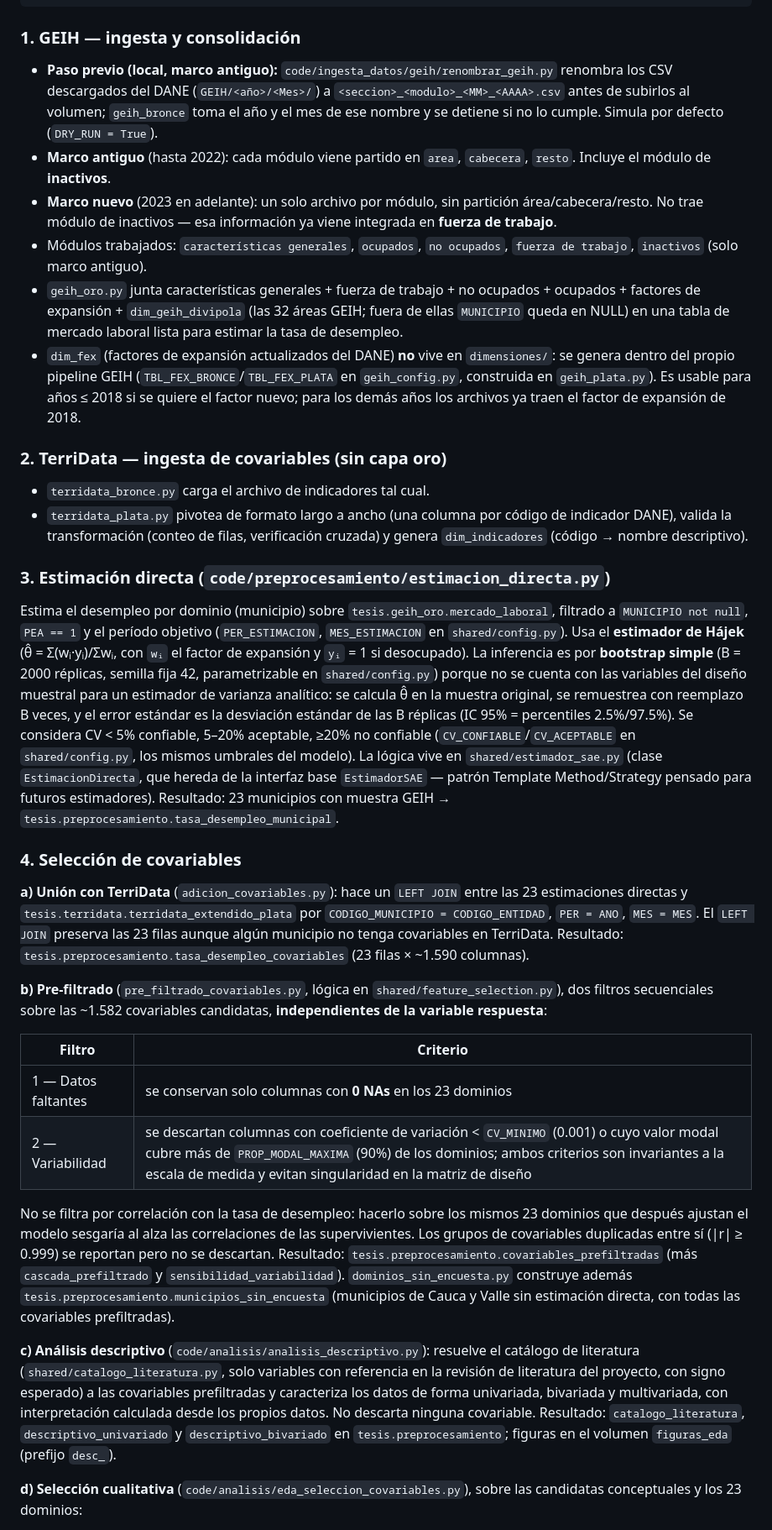
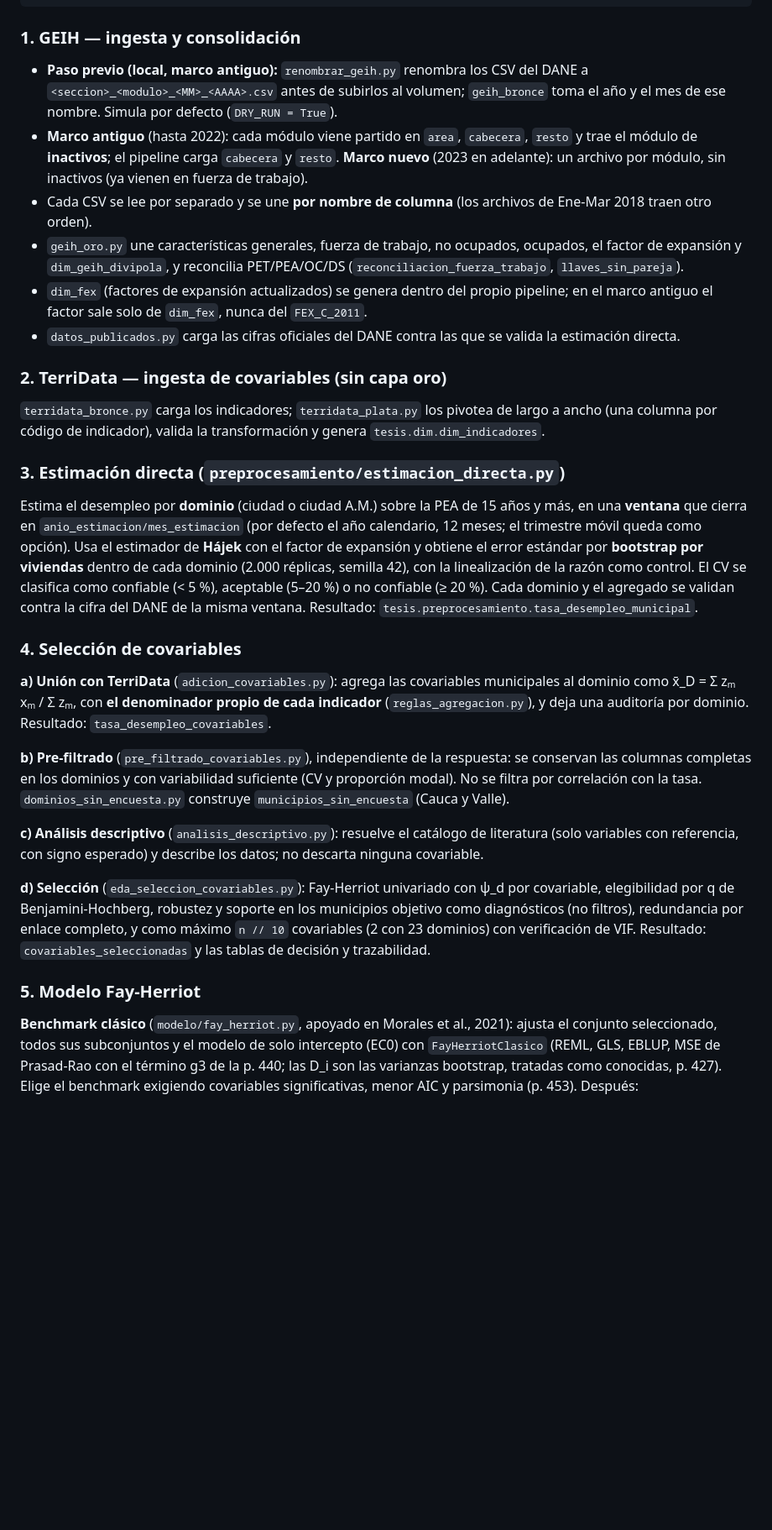
Before and after one commit to juanp001/Estimacion-desempleo-Colombia-SAE, a Markdown page: README.md, the part around one of its changes. Shown at 84% size. Drawn GitHub-style; blank space fills up the shorter version.

Commit message:
Reescribe el README desde CLAUDE.md: dominio ciudad/A.M., bootstrap por viviendas, espacial integrado y pipeline_completo (R-48)
Co-Authored-By: Claude Sonnet 5.5 <noreply@anthropic.com>

```diff
--- a/README.md
+++ b/README.md
@@ -142,74 +134,55 @@ estimacion_directa.py                            │
 
 ### 1. GEIH — ingesta y consolidación
 
-- **Paso previo (local, marco antiguo):** `code/ingesta_datos/geih/renombrar_geih.py` renombra los CSV
-  descargados del DANE (`GEIH/<año>/<Mes>/`) a `<seccion>_<modulo>_<MM>_<AAAA>.csv` antes de subirlos al
-  volumen; `geih_bronce` toma el año y el mes de ese nombre y se detiene si no lo cumple. Simula por
-  defecto (`DRY_RUN = True`).
-- **Marco antiguo** (hasta 2022): cada módulo viene partido en `area`, `cabecera`, `resto`. Incluye el
-  módulo de **inactivos**.
-- **Marco nuevo** (2023 en adelante): un solo archivo por módulo, sin partición área/cabecera/resto. No
-  trae módulo de inactivos — esa información ya viene integrada en **fuerza de trabajo**.
-- Módulos trabajados: `características generales`, `ocupados`, `no ocupados`, `fuerza de trabajo`,
-  `inactivos` (solo marco antiguo).
-- `geih_oro.py` junta características generales + fuerza de trabajo + no ocupados + ocupados + factores de
-  expansión + `dim_geih_divipola` (las 32 áreas GEIH; fuera de ellas `MUNICIPIO` queda en NULL) en una tabla
-  de mercado laboral lista para estimar la tasa de desempleo.
-- `dim_fex` (factores de expansión actualizados del DANE) **no** vive en `dimensiones/`: se genera dentro
-  del propio pipeline GEIH (`TBL_FEX_BRONCE`/`TBL_FEX_PLATA` en `geih_config.py`, construida en
-  `geih_plata.py`). Es usable para años ≤ 2018 si se quiere el factor nuevo; para los demás años los
-  archivos ya traen el factor de expansión de 2018.
+- **Paso previo (local, marco antiguo):** `renombrar_geih.py` renombra los CSV del DANE a
+  `<seccion>_<modulo>_<MM>_<AAAA>.csv` antes de subirlos al volumen; `geih_bronce` toma el año y el mes de ese
+  nombre. Simula por defecto (`DRY_RUN = True`).
+- **Marco antiguo** (hasta 2022): cada módulo viene partido en `area`, `cabecera`, `resto` y trae el módulo de
+  **inactivos**; el pipeline carga `cabecera` y `resto`. **Marco nuevo** (2023 en adelante): un archivo por
+  módulo, sin inactivos (ya vienen en fuerza de trabajo).
+- Cada CSV se lee por separado y se une **por nombre de columna** (los archivos de Ene-Mar 2018 traen otro orden).
+- `geih_oro.py` une características generales, fuerza de trabajo, no ocupados, ocupados, el factor de expansión y
+  `dim_geih_divipola`, y reconcilia PET/PEA/OC/DS (`reconciliacion_fuerza_trabajo`, `llaves_sin_pareja`).
+- `dim_fex` (factores de expansión actualizados) se genera dentro del propio pipeline; en el marco antiguo el
+  factor sale solo de `dim_fex`, nunca del `FEX_C_2011`.
+- `datos_publicados.py` carga las cifras oficiales del DANE contra las que se valida la estimación directa.
 
 ### 2. TerriData — ingesta de covariables (sin capa oro)
 
-- `terridata_bronce.py` carga el archivo de indicadores tal cual.
-- `terridata_plata.py` pivotea de formato largo a ancho (una columna por código de indicador DANE),
-  valida la transformación (conteo de filas, verificación cruzada) y genera `dim_indicadores`
-  (código → nombre descriptivo).
+`terridata_bronce.py` carga los indicadores; `terridata_plata.py` los pivotea de largo a ancho (una columna por
+código de indicador), valida la transformación y genera `tesis.dim.dim_indicadores`.
 
-### 3. Estimación directa (`code/preprocesamiento/estimacion_directa.py`)
+### 3. Estimación directa (`preprocesamiento/estimacion_directa.py`)
 
-Estima el desempleo por dominio (municipio) sobre `tesis.geih_oro.mercado_laboral`, filtrado a
-`MUNICIPIO not null`, `PEA == 1` y el período objetivo (`PER_ESTIMACION`, `MES_ESTIMACION` en
-`shared/config.py`). Usa el **estimador de Hájek** (θ̂ = Σ(wᵢ·yᵢ)/Σwᵢ, con `wᵢ` el factor de expansión y
-`yᵢ` = 1 si desocupado). La inferencia es por **bootstrap simple** (B = 2000 réplicas, semilla fija 42,
-parametrizable en `shared/config.py`) porque no se cuenta con las variables del diseño muestral para un
-estimador de varianza analítico: se calcula θ̂ en la muestra original, se remuestrea con reemplazo B veces,
-y el error estándar es la desviación estándar de las B réplicas (IC 95% = percentiles 2.5%/97.5%). Se
-considera CV < 5% confiable, 5–20% aceptable, ≥20% no confiable (`CV_CONFIABLE`/`CV_ACEPTABLE` en `shared/config.py`, los mismos umbrales del modelo). La lógica vive en
-`shared/estimador_sae.py` (clase `EstimacionDirecta`, que hereda de la interfaz base `EstimadorSAE` —
-patrón Template Method/Strategy pensado para futuros estimadores). Resultado: 23 municipios con muestra
-GEIH → `tesis.preprocesamiento.tasa_desempleo_municipal`.
+Estima el desempleo por **dominio** (ciudad o ciudad A.M.) sobre la PEA de 15 años y más, en una **ventana** que
+cierra en `anio_estimacion/mes_estimacion` (por defecto el año calendario, 12 meses; el trimestre móvil queda como
+opción). Usa el estimador de **Hájek** con el factor de expansión y obtiene el error estándar por **bootstrap por
+viviendas** dentro de cada dominio (2.000 réplicas, semilla 42), con la linealización de la razón como control. El
+CV se clasifica como confiable (< 5 %), aceptable (5–20 %) o no confiable (≥ 20 %). Cada dominio y el agregado se
+validan contra la cifra del DANE de la misma ventana. Resultado: `tesis.preprocesamiento.tasa_desempleo_municipal`.
 
 ### 4. Selección de covariables
 
-**a) Unión con TerriData** (`adicion_covariables.py`): hace un `LEFT JOIN` entre las 23 estimaciones
-directas y `tesis.terridata.terridata_extendido_plata` por `CODIGO_MUNICIPIO = CODIGO_ENTIDAD`,
-`PER = ANO`, `MES = MES`. El `LEFT JOIN` preserva las 23 filas aunque algún municipio no tenga covariables
-en TerriData. Resultado: `tesis.preprocesamiento.tasa_desempleo_covariables` (23 filas × ~1.590 columnas).
+**a) Unión con TerriData** (`adicion_covariables.py`): agrega las covariables municipales al dominio como
+x̄_D = Σ zₘ xₘ / Σ zₘ, con **el denominador propio de cada indicador** (`reglas_agregacion.py`), y deja una
+auditoría por dominio. Resultado: `tasa_desempleo_covariables`.
 
-**b) Pre-filtrado** (`pre_filtrado_covariables.py`, lógica en `shared/feature_selection.py`), dos filtros
-secuenciales sobre las ~1.582 covariables candidatas, **independientes de la variable respuesta**:
+**b) Pre-filtrado** (`pre_filtrado_covariables.py`), independiente de la respuesta: se conservan las columnas
+completas en los dominios y con variabilidad suficiente (CV y proporción modal). No se filtra por correlación con
+la tasa. `dominios_sin_encuesta.py` construye `municipios_sin_encuesta` (Cauca y Valle).
 
-| Filtro | Criterio |
-|--------|----------|
-| 1 — Datos faltantes | se conservan solo columnas con **0 NAs** en los 23 dominios |
-| 2 — Variabilidad | se descartan columnas con coeficiente de variación < `CV_MINIMO` (0.001) o cuyo valor modal cubre más de `PROP_MODAL_MAXIMA` (90%) de los dominios; ambos criterios son invariantes a la escala de medida y evitan singularidad en la matriz de diseño |
+**c) Análisis descriptivo** (`analisis_descriptivo.py`): resuelve el catálogo de literatura (solo variables con
+referencia, con signo esperado) y describe los datos; no descarta ninguna covariable.
 
-No se filtra por correlación con la tasa de desempleo: hacerlo sobre los mismos 23 dominios que después
-ajustan el modelo sesgaría al alza las correlaciones de las supervivientes. Los grupos de covariables
-duplicadas entre sí (|r| ≥ 0.999) se reportan pero no se descartan. Resultado:
-`tesis.preprocesamiento.covariables_prefiltradas` (más `cascada_prefiltrado` y `sensibilidad_variabilidad`).
-`dominios_sin_encuesta.py` construye además `tesis.preprocesamiento.municipios_sin_encuesta` (municipios de
-Cauca y Valle sin estimación directa, con todas las covariables prefiltradas).
+**d) Selección** (`eda_seleccion_covariables.py`): Fay-Herriot univariado con ψ_d por covariable, elegibilidad por
+q de Benjamini-Hochberg, robustez y soporte en los municipios objetivo como diagnósticos (no filtros),
+redundancia por enlace completo, y como máximo `n // 10` covariables (2 con 23 dominios) con verificación de VIF.
+Resultado: `covariables_seleccionadas` y las tablas de decisión y trazabilidad.
 
-**c) Análisis descriptivo** (`code/analisis/analisis_descriptivo.py`): resuelve el catálogo de literatura
-(`shared/catalogo_literatura.py`, solo variables con referencia en la revisión de literatura del proyecto,
-con signo esperado) a las covariables prefiltradas y caracteriza los datos de forma univariada, bivariada y
-multivariada, con interpretación calculada desde los propios datos. No descarta ninguna covariable.
-Resultado: `catalogo_literatura`, `descriptivo_univariado` y `descriptivo_bivariado` en
-`tesis.preprocesamiento`; figuras en el volumen `figuras_eda` (prefijo `desc_`).
+### 5. Modelo Fay-Herriot
 
-**d) Selección cualitativa** (`code/analisis/eda_seleccion_covariables.py`), sobre las candidatas
-conceptuales y los 23 dominios:
+**Benchmark clásico** (`modelo/fay_herriot.py`, apoyado en Morales et al., 2021): ajusta el conjunto seleccionado,
+todos sus subconjuntos y el modelo de solo intercepto (EC0) con `FayHerriotClasico` (REML, GLS, EBLUP, MSE de
+Prasad-Rao con el término g3 de la p. 440; las D_i son las varianzas bootstrap, tratadas como conocidas, p. 427).
+Elige el benchmark exigiendo covariables significativas, menor AIC y parsimonia (p. 453). Después:
 
```
Also changed, not shown: other parts of README.md (+126 -173 lines).
